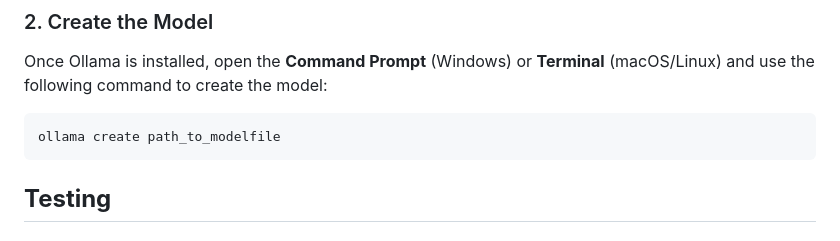
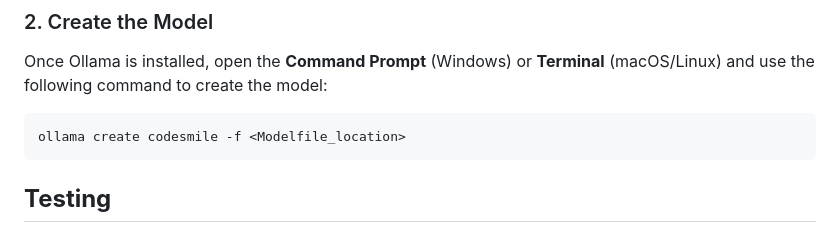
Before and after one commit to xDaryamo/smell_ai, a Markdown page: webapp/README.md, the part around the change. GitHub-like rendering.

````diff
--- a/webapp/README.md
+++ b/webapp/README.md
@@ -86,7 +86,7 @@ First, ensure that **Ollama** is installed on your system. You can download and
 Once Ollama is installed, open the **Command Prompt** (Windows) or **Terminal** (macOS/Linux) and use the following command to create the model:
 
 ```bash
-ollama create path_to_modelfile
+ollama create codesmile -f <Modelfile_location>
 ```
 
 ## **Testing**
````
